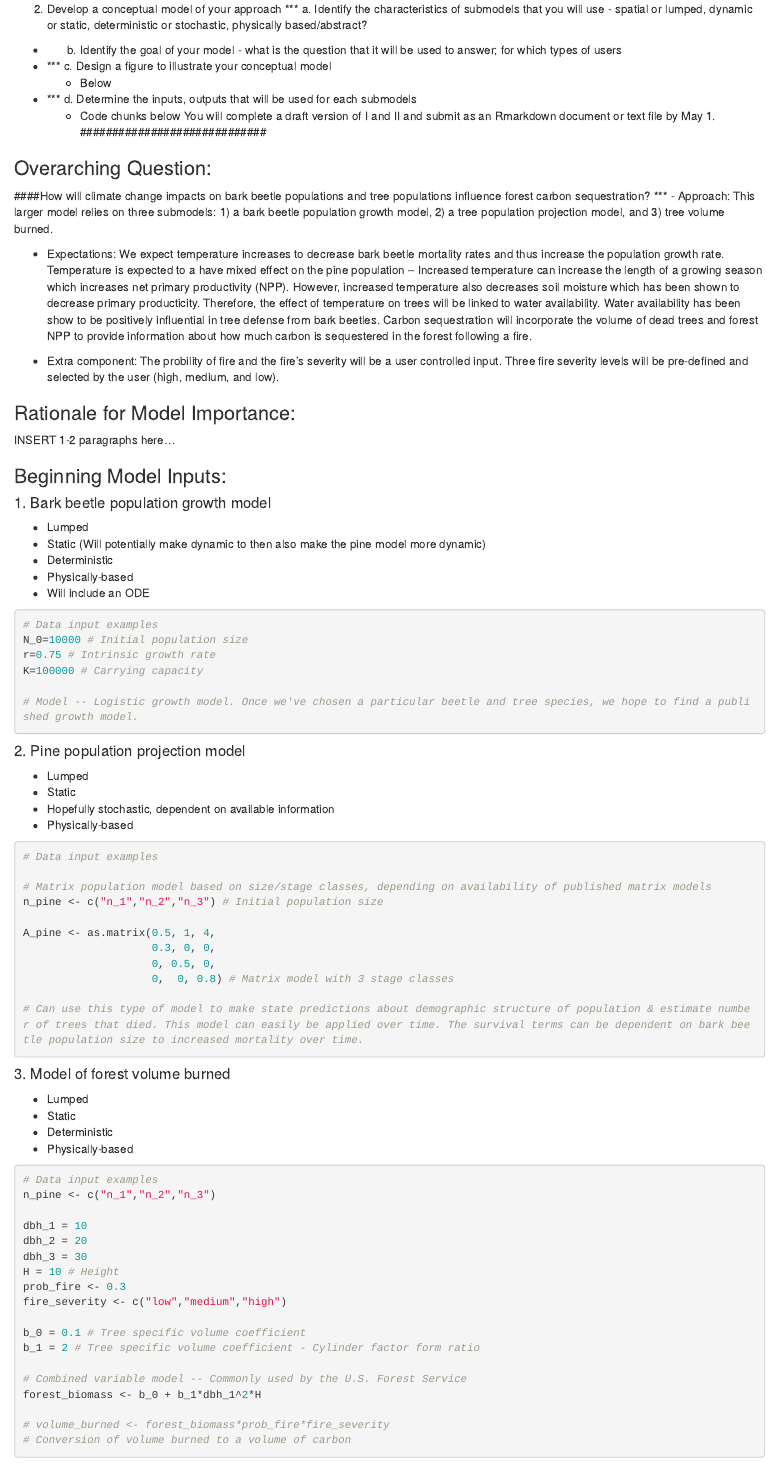
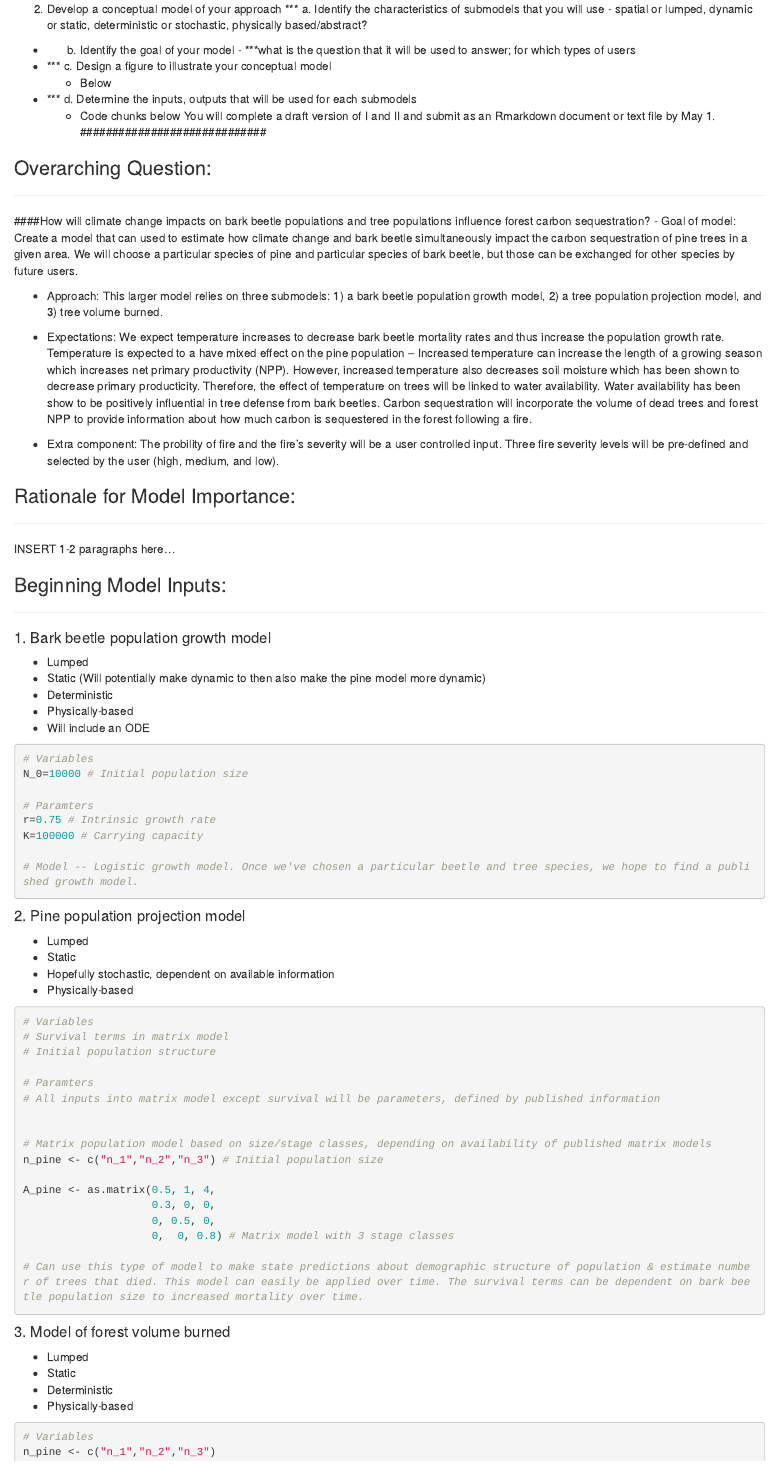
Before and after one commit to emma-mendonsa/ESM232_FinalProject, an R Markdown document (Rmarkdown/FP_Assignment1.Rmd): the page in a window 1100 px wide, from 360 px down. Rendered offline with R 4.5, knitr and Pandoc, with nearby package versions.

Commit message:
Tried to specify variables vs. parameter...?

````diff
--- a/Rmarkdown/FP_Assignment1.Rmd
+++ b/Rmarkdown/FP_Assignment1.Rmd
@@ -25,7 +25,7 @@
 2. Develop a conceptual model of your approach
  *** a. Identify the characteristics of submodels that you will use - spatial or lumped, dynamic or static, deterministic or stochastic, physically based/abstract?
 
-+ b. Identify the goal of your model  - what is the question that it will be used to answer; for which types of users
++ b. Identify the goal of your model  - ***what is the question that it will be used to answer; for which types of users
 
 + *** c. Design a figure to illustrate your conceptual model
     - Below
@@ -36,8 +36,10 @@
 #############################
 
 ### Overarching Question:
+***
 ####How will climate change impacts on bark beetle populations and tree populations influence forest carbon sequestration?
-***
+- Goal of model: Create a model that can used to estimate how climate change and bark beetle simultaneously impact the carbon sequestration of pine trees in a given area. We will choose a particular species of pine and particular species of bark beetle, but    those can be exchanged for other species by future users.
+
 - Approach: This larger model relies on three submodels: 1) a bark beetle population growth model, 2) a tree population projection model, and 3) tree volume burned.
 
 - Expectations: We expect temperature increases to decrease bark beetle mortality rates and thus increase the population growth rate. Temperature is expected to a have mixed effect on the pine population -- Increased temperature can increase the length of a growing season which increases net primary productivity (NPP). However, increased temperature also decreases soil moisture which has been shown to decrease primary producticity. Therefore, the effect of temperature on trees will be linked to water availability. Water availability has been show to be positively influential in tree defense from bark beetles. Carbon sequestration will incorporate the volume of dead trees and forest NPP to provide information about how much carbon is sequestered in the forest following a fire.
@@ -57,8 +61,10 @@
 * Will include an ODE
 
 ```{r bark_beetle}
-# Data input examples
+# Variables
 N_0=10000 # Initial population size
+
+# Paramters
 r=0.75 # Intrinsic growth rate
 K=100000 # Carrying capacity
 
@@ -71,7 +77,13 @@
 * Hopefully stochastic, dependent on available information
 * Physically-based
 ```{r pine_projection_model}
-# Data input examples
+# Variables
+# Survival terms in matrix model
+# Initial population structure
+
+# Paramters
+# All inputs into matrix model except survival will be parameters, defined by published information
+
 
 # Matrix population model based on size/stage classes, depending on availability of published matrix models
 n_pine <- c("n_1","n_2","n_3") # Initial population size
@@ -90,5 +102,5 @@
 * Deterministic
 * Physically-based
 ```{r forest_burned}
-# Data input examples
+# Variables
 n_pine <- c("n_1","n_2","n_3")
@@ -95,11 +109,9 @@
 
-dbh_1 = 10
+# Parameters
+dbh_1 = 10 # DBH as defined by stages in matrix population model
 dbh_2 = 20
 dbh_3 = 30
-H = 10 # Height
-prob_fire <- 0.3
-fire_severity <- c("low","medium","high")
-
+H = 10 # Height at each stage
 b_0 = 0.1 # Tree specific volume coefficient
 b_1 = 2 # Tree specific volume coefficient - Cylinder factor form ratio
 
````
Also changed, not shown: Rmarkdown/FP_Assignment1.Rmd (5 more changed lines).
